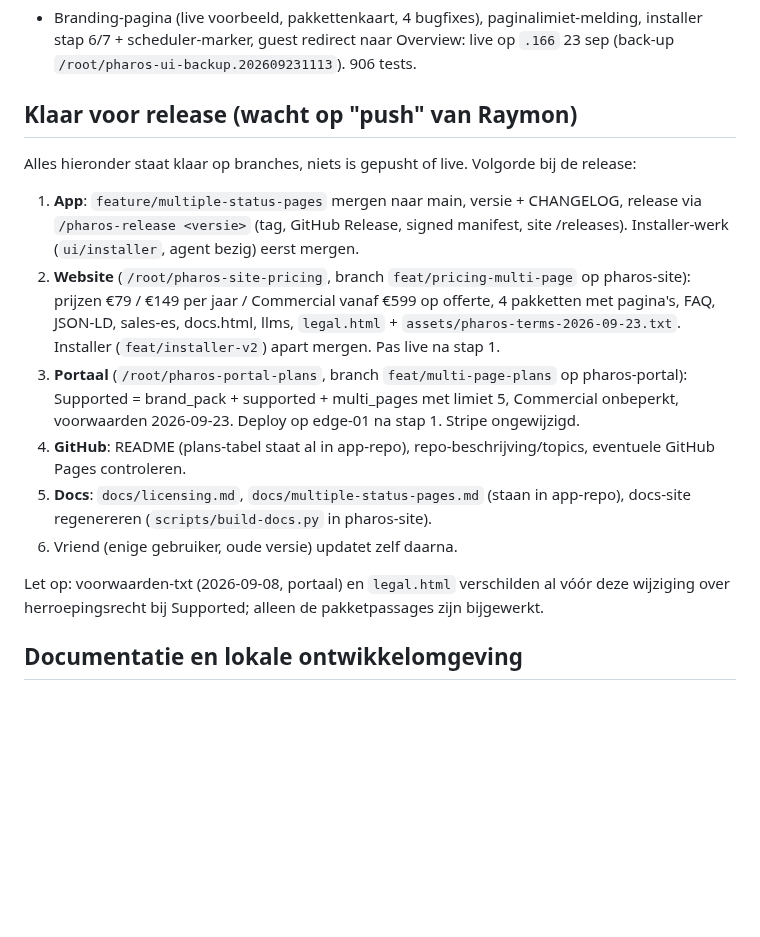
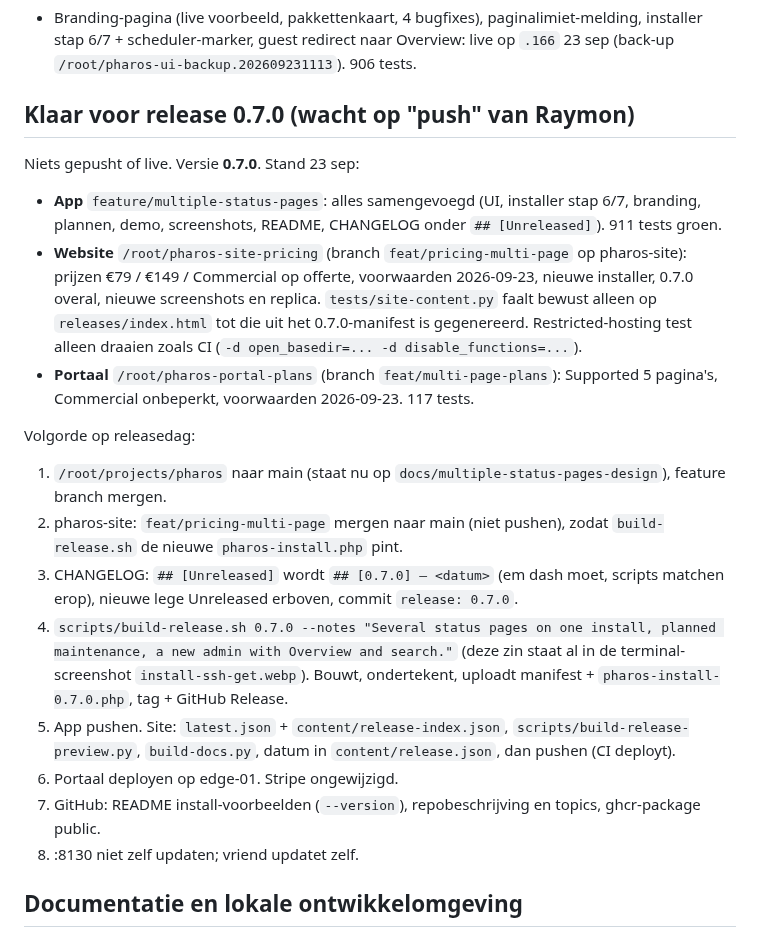
Before and after one commit to Solutionmax/pharos, a Markdown page: status-pharos.md, the part around the change. Rendered like a GitHub page; blank space fills up the shorter version.

Commit message:
docs: release 0.7.0 checklist brought up to date
Co-Authored-By: Claude Opus 5.5 (1M context) <noreply@anthropic.com>

```diff
--- a/status-pharos.md
+++ b/status-pharos.md
@@ -151,17 +151,22 @@ Niet geïmplementeerd of toegezegd voor deze update: gedeelde services tussen pa
 
 - Branding-pagina (live voorbeeld, pakkettenkaart, 4 bugfixes), paginalimiet-melding, installer stap 6/7 + scheduler-marker, guest redirect naar Overview: live op `.166` 23 sep (back-up `/root/pharos-ui-backup.202609231113`). 906 tests.
 
-## Klaar voor release (wacht op "push" van Raymon)
+## Klaar voor release 0.7.0 (wacht op "push" van Raymon)
 
-Alles hieronder staat klaar op branches, niets is gepusht of live. Volgorde bij de release:
-1. **App**: `feature/multiple-status-pages` mergen naar main, versie + CHANGELOG, release via `/pharos-release <versie>` (tag, GitHub Release, signed manifest, site /releases). Installer-werk (`ui/installer`, agent bezig) eerst mergen.
-2. **Website** (`/root/pharos-site-pricing`, branch `feat/pricing-multi-page` op pharos-site): prijzen €79 / €149 per jaar / Commercial vanaf €599 op offerte, 4 pakketten met pagina's, FAQ, JSON-LD, sales-es, docs.html, llms, `legal.html` + `assets/pharos-terms-2026-09-23.txt`. Installer (`feat/installer-v2`) apart mergen. Pas live na stap 1.
-3. **Portaal** (`/root/pharos-portal-plans`, branch `feat/multi-page-plans` op pharos-portal): Supported = brand_pack + supported + multi_pages met limiet 5, Commercial onbeperkt, voorwaarden 2026-09-23. Deploy op edge-01 na stap 1. Stripe ongewijzigd.
-4. **GitHub**: README (plans-tabel staat al in app-repo), repo-beschrijving/topics, eventuele GitHub Pages controleren.
-5. **Docs**: `docs/licensing.md`, `docs/multiple-status-pages.md` (staan in app-repo), docs-site regenereren (`scripts/build-docs.py` in pharos-site).
-6. Vriend (enige gebruiker, oude versie) updatet zelf daarna.
+Niets gepusht of live. Versie **0.7.0**. Stand 23 sep:
+- **App** `feature/multiple-status-pages`: alles samengevoegd (UI, installer stap 6/7, branding, plannen, demo, screenshots, README, CHANGELOG onder `## [Unreleased]`). 911 tests groen.
+- **Website** `/root/pharos-site-pricing` (branch `feat/pricing-multi-page` op pharos-site): prijzen €79 / €149 / Commercial op offerte, voorwaarden 2026-09-23, nieuwe installer, 0.7.0 overal, nieuwe screenshots en replica. `tests/site-content.py` faalt bewust alleen op `releases/index.html` tot die uit het 0.7.0-manifest is gegenereerd. Restricted-hosting test alleen draaien zoals CI (`-d open_basedir=... -d disable_functions=...`).
+- **Portaal** `/root/pharos-portal-plans` (branch `feat/multi-page-plans`): Supported 5 pagina's, Commercial onbeperkt, voorwaarden 2026-09-23. 117 tests.
 
-Let op: voorwaarden-txt (2026-09-08, portaal) en `legal.html` verschilden al vóór deze wijziging over herroepingsrecht bij Supported; alleen de pakketpassages zijn bijgewerkt.
+Volgorde op releasedag:
+1. `/root/projects/pharos` naar main (staat nu op `docs/multiple-status-pages-design`), feature branch mergen.
+2. pharos-site: `feat/pricing-multi-page` mergen naar main (niet pushen), zodat `build-release.sh` de nieuwe `pharos-install.php` pint.
+3. CHANGELOG: `## [Unreleased]` wordt `## [0.7.0] — <datum>` (em dash moet, scripts matchen erop), nieuwe lege Unreleased erboven, commit `release: 0.7.0`.
+4. `scripts/build-release.sh 0.7.0 --notes "Several status pages on one install, planned maintenance, a new admin with Overview and search."` (deze zin staat al in de terminal-screenshot `install-ssh-get.webp`). Bouwt, ondertekent, uploadt manifest + `pharos-install-0.7.0.php`, tag + GitHub Release.
+5. App pushen. Site: `latest.json` + `content/release-index.json`, `scripts/build-release-preview.py`, `build-docs.py`, datum in `content/release.json`, dan pushen (CI deployt).
+6. Portaal deployen op edge-01. Stripe ongewijzigd.
+7. GitHub: README install-voorbeelden (`--version`), repobeschrijving en topics, ghcr-package public.
+8. :8130 niet zelf updaten; vriend updatet zelf.
 
 ## Documentatie en lokale ontwikkelomgeving
 
```
